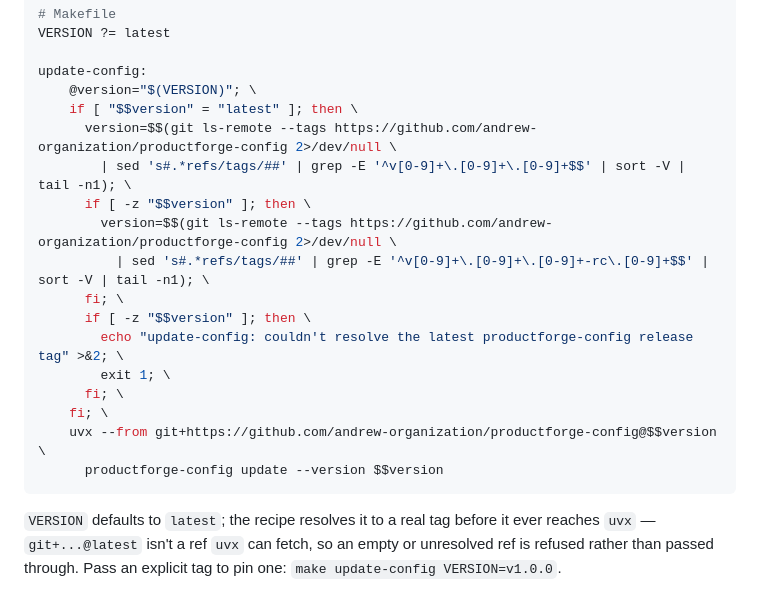
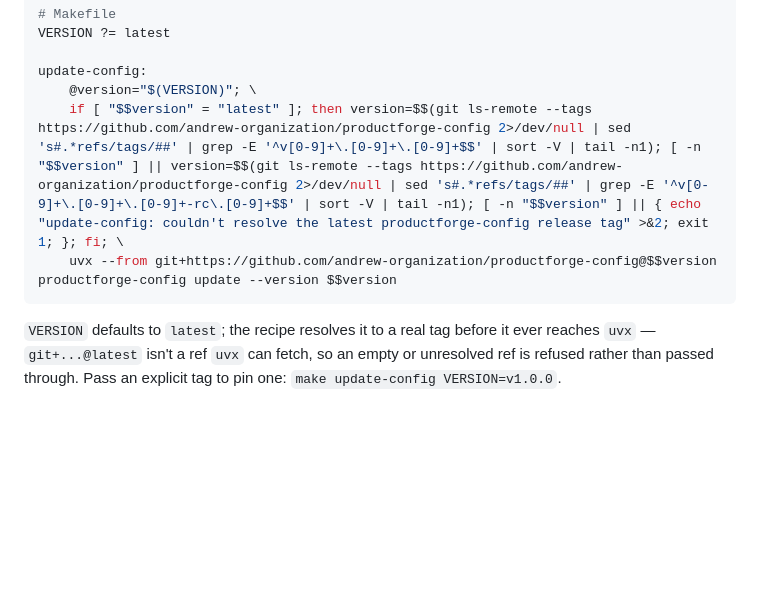
Before and after one commit to andrew-organization/productforge-config, a Markdown page: README.md, the part around the change. GitHub-like rendering; blank space fills up the shorter version.

Commit message:
docs: fold the Makefile snippet's version resolution into a checkmake-safe body
productforge-api-template's checkmake hook enforces a 5-line recipe body
limit; the multi-line if/fi form in the README broke it once copied in.
Same logic, folded onto fewer physical lines with ; instead of one
statement per line — verified against productforge-api-template's own
checkmake run.

Co-Authored-By: Claude Opus 5.5 <noreply@anthropic.com>
Claude-Session: https://claude.ai/code/session_01F6FEgiTrQszdm9fYJNrEqx

````diff
--- a/README.md
+++ b/README.md
@@ -78,20 +78,8 @@ VERSION ?= latest
 
 update-config:
 	@version="$(VERSION)"; \
-	if [ "$$version" = "latest" ]; then \
-	  version=$$(git ls-remote --tags https://github.com/andrew-organization/productforge-config 2>/dev/null \
-	    | sed 's#.*refs/tags/##' | grep -E '^v[0-9]+\.[0-9]+\.[0-9]+$$' | sort -V | tail -n1); \
-	  if [ -z "$$version" ]; then \
-	    version=$$(git ls-remote --tags https://github.com/andrew-organization/productforge-config 2>/dev/null \
-	      | sed 's#.*refs/tags/##' | grep -E '^v[0-9]+\.[0-9]+\.[0-9]+-rc\.[0-9]+$$' | sort -V | tail -n1); \
-	  fi; \
-	  if [ -z "$$version" ]; then \
-	    echo "update-config: couldn't resolve the latest productforge-config release tag" >&2; \
-	    exit 1; \
-	  fi; \
-	fi; \
-	uvx --from git+https://github.com/andrew-organization/productforge-config@$$version \
-	  productforge-config update --version $$version
+	if [ "$$version" = "latest" ]; then version=$$(git ls-remote --tags https://github.com/andrew-organization/productforge-config 2>/dev/null | sed 's#.*refs/tags/##' | grep -E '^v[0-9]+\.[0-9]+\.[0-9]+$$' | sort -V | tail -n1); [ -n "$$version" ] || version=$$(git ls-remote --tags https://github.com/andrew-organization/productforge-config 2>/dev/null | sed 's#.*refs/tags/##' | grep -E '^v[0-9]+\.[0-9]+\.[0-9]+-rc\.[0-9]+$$' | sort -V | tail -n1); [ -n "$$version" ] || { echo "update-config: couldn't resolve the latest productforge-config release tag" >&2; exit 1; }; fi; \
+	uvx --from git+https://github.com/andrew-organization/productforge-config@$$version productforge-config update --version $$version
 ```
 
 `VERSION` defaults to `latest`; the recipe resolves it to a real tag
````
